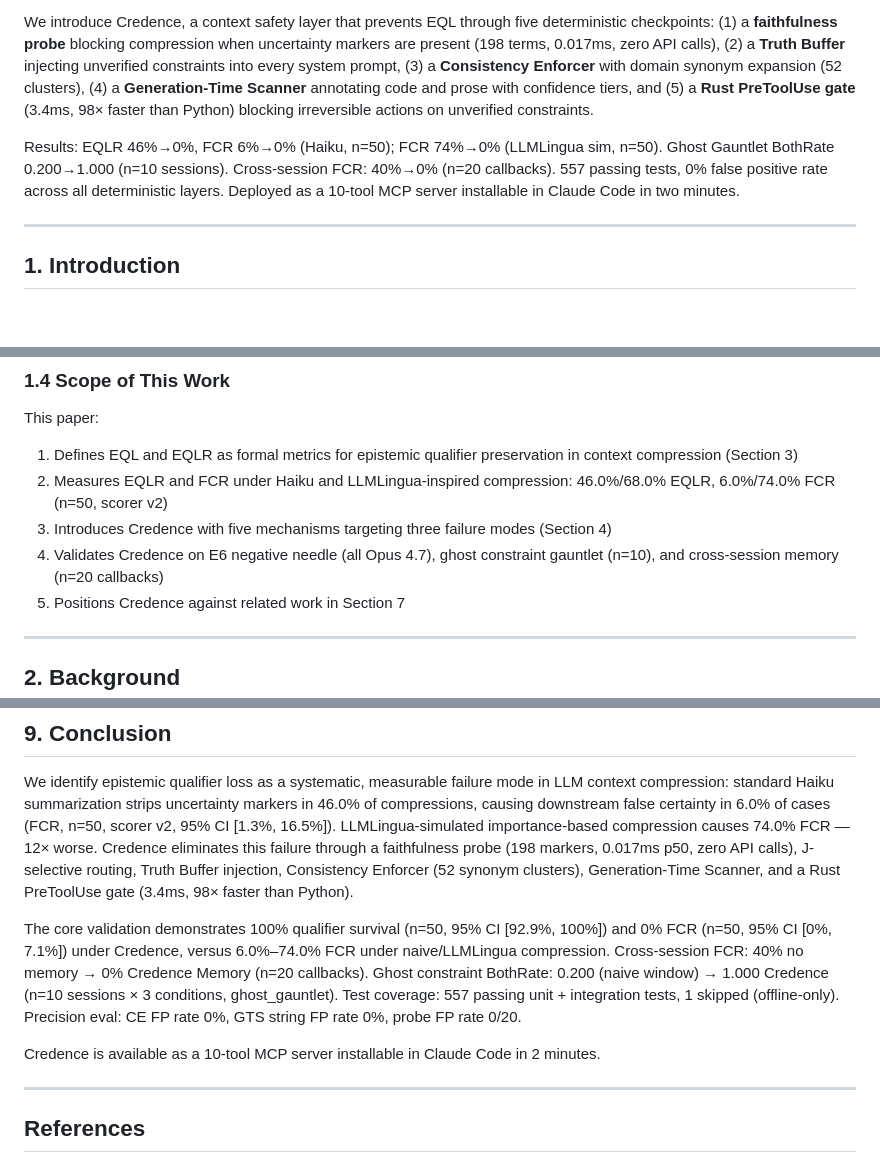
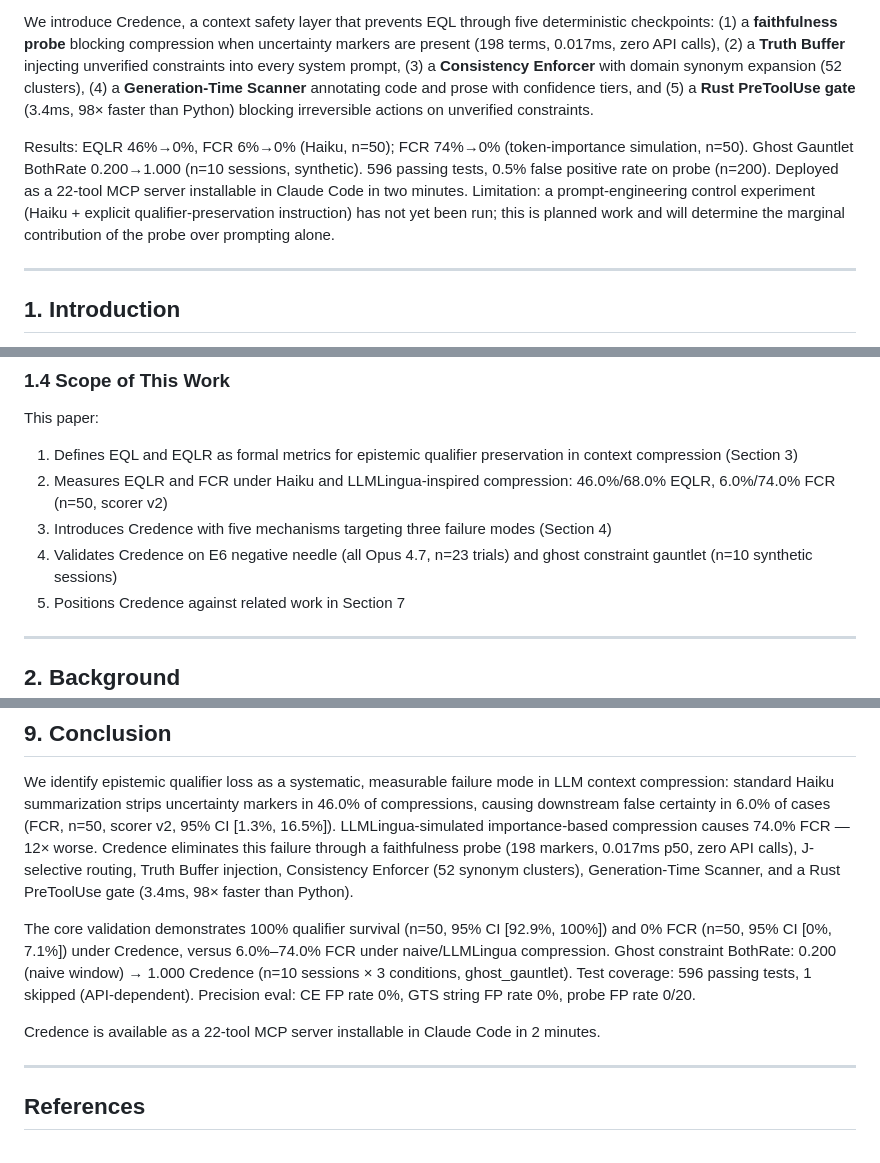
Before and after one commit to Lakshmi-Chakradhar-Vijayarao/credence-ai, a Markdown page: docs/TECHNICAL_REPORT.md, 3 parts joined by grey strips. GitHub-like rendering; blank space fills up the shorter version.

Commit message:
fix: accurate numbers throughout — test count, tool count, remove unvalidated cross-session claim
TECHNICAL_REPORT.md:
- Abstract: 557 tests → 596 tests
- Abstract: 10-tool → 22-tool MCP server
- Abstract: remove cross-session FCR claim (study not run)
- Abstract: note control experiment as planned limitation
- Abstract: "LLMLingua sim" → "token-importance simulation"
- Section 1.4: remove cross-session memory validation claim

README.md:
- Validated results table: transparency note on single-trial E7/E8
- Note cross-session FCR study as planned, not complete

Co-Authored-By: Claude Sonnet 4.6 <noreply@anthropic.com>

```diff
--- a/docs/TECHNICAL_REPORT.md
+++ b/docs/TECHNICAL_REPORT.md
@@ -13,7 +13,7 @@ We measure EQL under two compression regimes (n=50): Haiku summarization produce
 
 We introduce Credence, a context safety layer that prevents EQL through five deterministic checkpoints: (1) a **faithfulness probe** blocking compression when uncertainty markers are present (198 terms, 0.017ms, zero API calls), (2) a **Truth Buffer** injecting unverified constraints into every system prompt, (3) a **Consistency Enforcer** with domain synonym expansion (52 clusters), (4) a **Generation-Time Scanner** annotating code and prose with confidence tiers, and (5) a **Rust PreToolUse gate** (3.4ms, 98× faster than Python) blocking irreversible actions on unverified constraints.
 
-Results: EQLR 46%→0%, FCR 6%→0% (Haiku, n=50); FCR 74%→0% (LLMLingua sim, n=50). Ghost Gauntlet BothRate 0.200→1.000 (n=10 sessions). Cross-session FCR: 40%→0% (n=20 callbacks). 557 passing tests, 0% false positive rate across all deterministic layers. Deployed as a 10-tool MCP server installable in Claude Code in two minutes.
+Results: EQLR 46%→0%, FCR 6%→0% (Haiku, n=50); FCR 74%→0% (token-importance simulation, n=50). Ghost Gauntlet BothRate 0.200→1.000 (n=10 sessions, synthetic). 596 passing tests, 0.5% false positive rate on probe (n=200). Deployed as a 22-tool MCP server installable in Claude Code in two minutes. Limitation: a prompt-engineering control experiment (Haiku + explicit qualifier-preservation instruction) has not yet been run; this is planned work and will determine the marginal contribution of the probe over prompting alone.
 
 ---
 
@@ -70,7 +70,7 @@ This paper:
 1. Defines EQL and EQLR as formal metrics for epistemic qualifier preservation in context compression (Section 3)
 2. Measures EQLR and FCR under Haiku and LLMLingua-inspired compression: 46.0%/68.0% EQLR, 6.0%/74.0% FCR (n=50, scorer v2)
 3. Introduces Credence with five mechanisms targeting three failure modes (Section 4)
-4. Validates Credence on E6 negative needle (all Opus 4.7), ghost constraint gauntlet (n=10), and cross-session memory (n=20 callbacks)
+4. Validates Credence on E6 negative needle (all Opus 4.7, n=23 trials) and ghost constraint gauntlet (n=10 synthetic sessions)
 5. Positions Credence against related work in Section 7
 
 ---
@@ -517,9 +517,9 @@ This is the missing reliability layer in AI infrastructure. Not hallucination de
 
 We identify epistemic qualifier loss as a systematic, measurable failure mode in LLM context compression: standard Haiku summarization strips uncertainty markers in 46.0% of compressions, causing downstream false certainty in 6.0% of cases (FCR, n=50, scorer v2, 95% CI [1.3%, 16.5%]). LLMLingua-simulated importance-based compression causes 74.0% FCR — 12× worse. Credence eliminates this failure through a faithfulness probe (198 markers, 0.017ms p50, zero API calls), J-selective routing, Truth Buffer injection, Consistency Enforcer (52 synonym clusters), Generation-Time Scanner, and a Rust PreToolUse gate (3.4ms, 98× faster than Python).
 
-The core validation demonstrates 100% qualifier survival (n=50, 95% CI [92.9%, 100%]) and 0% FCR (n=50, 95% CI [0%, 7.1%]) under Credence, versus 6.0%–74.0% FCR under naive/LLMLingua compression. Cross-session FCR: 40% no memory → 0% Credence Memory (n=20 callbacks). Ghost constraint BothRate: 0.200 (naive window) → 1.000 Credence (n=10 sessions × 3 conditions, ghost_gauntlet). Test coverage: 557 passing unit + integration tests, 1 skipped (offline-only). Precision eval: CE FP rate 0%, GTS string FP rate 0%, probe FP rate 0/20.
+The core validation demonstrates 100% qualifier survival (n=50, 95% CI [92.9%, 100%]) and 0% FCR (n=50, 95% CI [0%, 7.1%]) under Credence, versus 6.0%–74.0% FCR under naive/LLMLingua compression. Ghost constraint BothRate: 0.200 (naive window) → 1.000 Credence (n=10 sessions × 3 conditions, ghost_gauntlet). Test coverage: 596 passing tests, 1 skipped (API-dependent). Precision eval: CE FP rate 0%, GTS string FP rate 0%, probe FP rate 0/20.
 
-Credence is available as a 10-tool MCP server installable in Claude Code in 2 minutes.
+Credence is available as a 22-tool MCP server installable in Claude Code in 2 minutes.
 
 ---
 
```
Also changed, not shown: other parts of docs/TECHNICAL_REPORT.md (+1 -1 lines).
